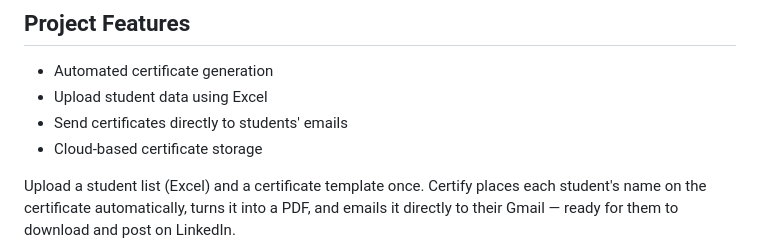
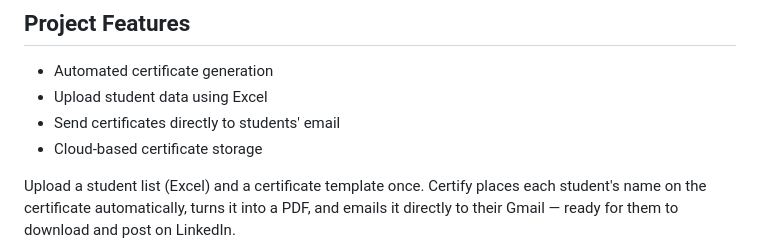
Before and after one commit to ashaydeshpande31/certify-app, a Markdown page: README.md, the part around the change. GitHub-like rendering.

```diff
--- a/README.md
+++ b/README.md
@@ -2,7 +2,7 @@
 
 - Automated certificate generation
 - Upload student data using Excel
-- Send certificates directly to students' emails
+- Send certificates directly to students' email
 - Cloud-based certificate storage
 
 Upload a student list (Excel) and a certificate template once. Certify places
```
